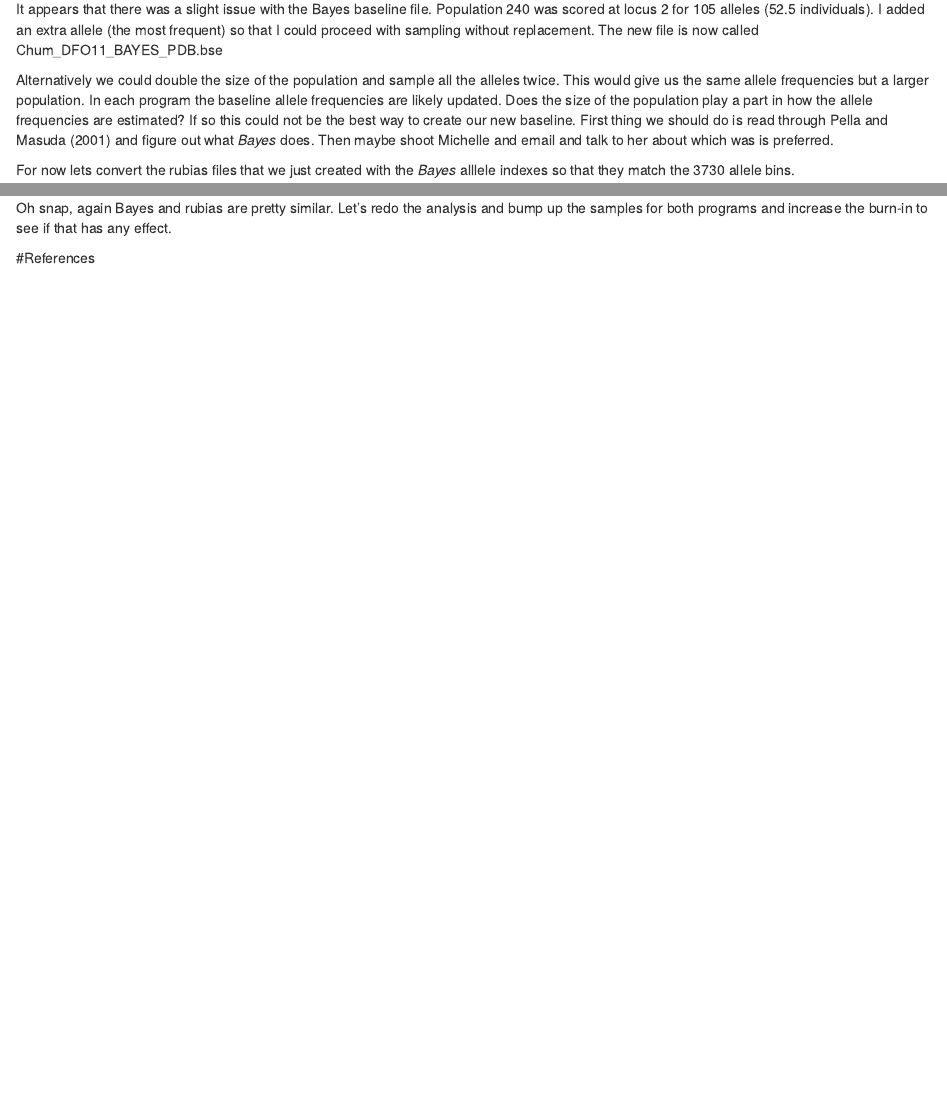
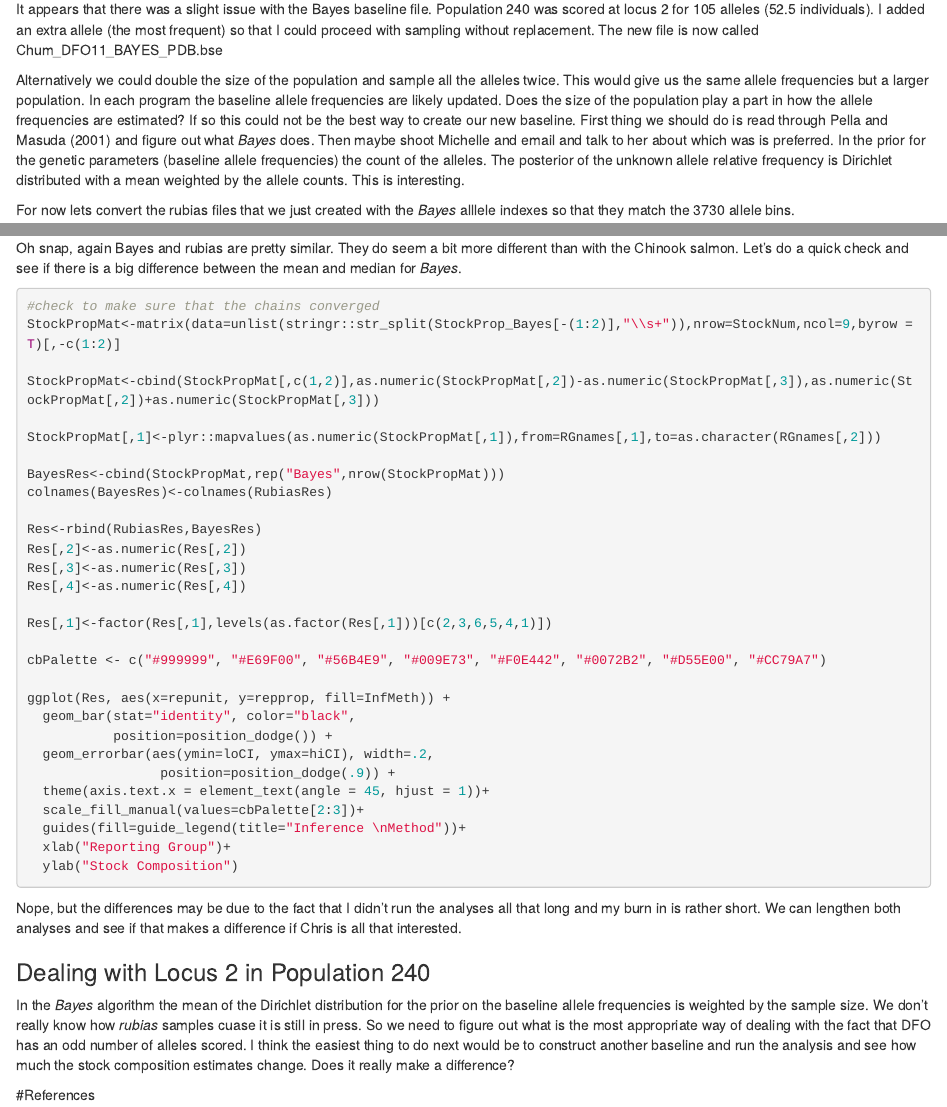
Before and after one commit to patbarry6/ABL_GSI, an R Markdown document (NOAA_MSA.Rmd): the page in a window 1100 px wide, from 13780 px down, and a second part further down, joined at a grey line. Rendered offline with R 4.5, knitr and Pandoc, with nearby package versions; some code elsewhere in the file could not run offline.

Commit message:
added mean of Bayes chum

````diff
--- a/NOAA_MSA.Rmd
+++ b/NOAA_MSA.Rmd
@@ -487,7 +487,7 @@ writeLines(text=as.character(LocusNames),con="./Data/Chum/Loci.txt")
 ```
 It appears that there was a slight issue with the Bayes baseline file. Population 240 was scored at locus 2 for 105 alleles (52.5 individuals). I added an extra allele (the most frequent) so that I could proceed with sampling without replacement. The new file is now called Chum_DFO11_BAYES_PDB.bse
 
-Alternatively we could double the size of the population and sample all the alleles twice. This would give us the same allele frequencies but a larger population. In each program the baseline allele frequencies are likely updated. Does the size of the population play a part in how the allele frequencies are estimated? If so this could not be the best way to create our new baseline. First thing we should do is read through Pella and Masuda [-@PellaMasuda2001] and figure out what *Bayes* does. Then maybe shoot Michelle and email and talk to her about which was is preferred.
+Alternatively we could double the size of the population and sample all the alleles twice. This would give us the same allele frequencies but a larger population. In each program the baseline allele frequencies are likely updated. Does the size of the population play a part in how the allele frequencies are estimated? If so this could not be the best way to create our new baseline. First thing we should do is read through Pella and Masuda [-@PellaMasuda2001] and figure out what *Bayes* does. Then maybe shoot Michelle and email and talk to her about which was is preferred. In the prior for the genetic parameters (baseline allele frequencies) the count of the alleles. The posterior of the unknown allele relative frequency is Dirichlet distributed with a mean weighted by the allele counts. This is interesting.
 
 For now lets convert the rubias files that we just created with the *Bayes* alllele indexes so that they match the 3730 allele bins.
 
@@ -629,8 +629,43 @@ ggplot(Res, aes(x=repunit, y=repprop, fill=InfMeth)) +
 
 ```
 
-Oh snap, again Bayes and rubias are pretty similar. Let's redo the analysis and bump up the samples for both programs and increase the burn-in to see if that has any effect.
+Oh snap, again Bayes and rubias are pretty similar. They do seem a bit more different than with the Chinook salmon. Let's do a quick check and see if there is a big difference between the mean and median for *Bayes*.
 
+```{r ChumBayesMean, eval=FALSE}
+#check to make sure that the chains converged
+StockPropMat<-matrix(data=unlist(stringr::str_split(StockProp_Bayes[-(1:2)],"\\s+")),nrow=StockNum,ncol=9,byrow = T)[,-c(1:2)]
 
+StockPropMat<-cbind(StockPropMat[,c(1,2)],as.numeric(StockPropMat[,2])-as.numeric(StockPropMat[,3]),as.numeric(StockPropMat[,2])+as.numeric(StockPropMat[,3]))
+
+StockPropMat[,1]<-plyr::mapvalues(as.numeric(StockPropMat[,1]),from=RGnames[,1],to=as.character(RGnames[,2]))
+
+BayesRes<-cbind(StockPropMat,rep("Bayes",nrow(StockPropMat)))
+colnames(BayesRes)<-colnames(RubiasRes)
+
+Res<-rbind(RubiasRes,BayesRes)
+Res[,2]<-as.numeric(Res[,2])
+Res[,3]<-as.numeric(Res[,3])
+Res[,4]<-as.numeric(Res[,4])
+
+Res[,1]<-factor(Res[,1],levels(as.factor(Res[,1]))[c(2,3,6,5,4,1)])
+
+cbPalette <- c("#999999", "#E69F00", "#56B4E9", "#009E73", "#F0E442", "#0072B2", "#D55E00", "#CC79A7")
+
+ggplot(Res, aes(x=repunit, y=repprop, fill=InfMeth)) +
+  geom_bar(stat="identity", color="black",
+           position=position_dodge()) +
+  geom_errorbar(aes(ymin=loCI, ymax=hiCI), width=.2,
+                 position=position_dodge(.9)) +
+  theme(axis.text.x = element_text(angle = 45, hjust = 1))+
+  scale_fill_manual(values=cbPalette[2:3])+
+  guides(fill=guide_legend(title="Inference \nMethod"))+
+  xlab("Reporting Group")+
+  ylab("Stock Composition")
+
+```
+Nope, but the differences may be due to the fact that I didn't run the analyses all that long and my burn in is rather short. We can lengthen both analyses and see if that makes a difference if Chris is all that interested.
+
+### Dealing with Locus 2 in Population 240
+In the *Bayes* algorithm the mean of the Dirichlet distribution for the prior on the baseline allele frequencies is weighted by the sample size. We don't really know how *rubias* samples cuase it is still in press. So we need to figure out what is the most appropriate way of dealing with the fact that DFO has an odd number of alleles scored. I think the easiest thing to do next would be to construct another baseline and run the analysis and see how much the stock composition estimates change. Does it really make a difference?
 
 #References
````
Also changed, not shown: NOAA_MSA.Rmd (2 more changed lines), 2 other files.
